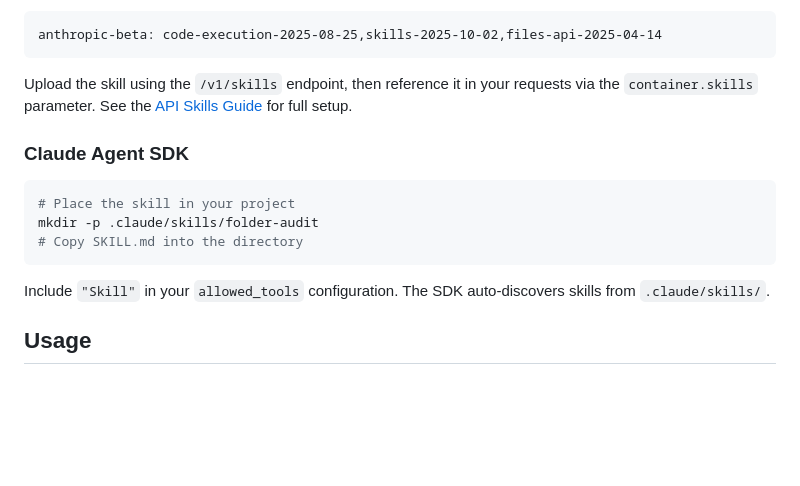
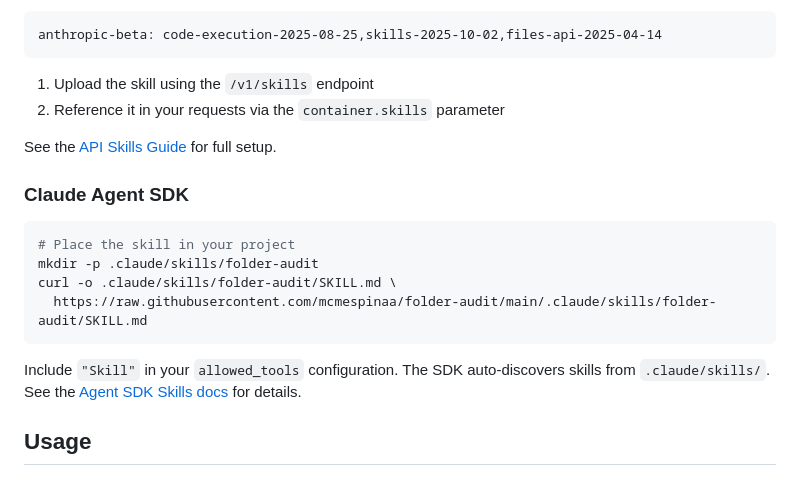
Before and after one commit to mcmespinaa/folder-structure-protocol, a Markdown page: README.md, the part around one of its changes. GitHub-like rendering; blank space fills up the shorter version.

````diff
--- a/README.md
+++ b/README.md
@@ -88,17 +107,21 @@ Skills work via the API with the code execution container. You'll need three bet
 anthropic-beta: code-execution-2025-08-25,skills-2025-10-02,files-api-2025-04-14
 ```
 
-Upload the skill using the `/v1/skills` endpoint, then reference it in your requests via the `container.skills` parameter. See the [API Skills Guide](https://platform.claude.com/docs/en/build-with-claude/skills-guide) for full setup.
+1. Upload the skill using the `/v1/skills` endpoint
+2. Reference it in your requests via the `container.skills` parameter
+
+See the [API Skills Guide](https://platform.claude.com/docs/en/build-with-claude/skills-guide) for full setup.
 
 ### Claude Agent SDK
 
 ```bash
 # Place the skill in your project
 mkdir -p .claude/skills/folder-audit
-# Copy SKILL.md into the directory
+curl -o .claude/skills/folder-audit/SKILL.md \
+  https://raw.githubusercontent.com/mcmespinaa/folder-audit/main/.claude/skills/folder-audit/SKILL.md
 ```
 
-Include `"Skill"` in your `allowed_tools` configuration. The SDK auto-discovers skills from `.claude/skills/`.
+Include `"Skill"` in your `allowed_tools` configuration. The SDK auto-discovers skills from `.claude/skills/`. See the [Agent SDK Skills docs](https://platform.claude.com/docs/en/agent-sdk/skills) for details.
 
 ## Usage
 
````
Also changed, not shown: other parts of README.md (+50 -31 lines).
